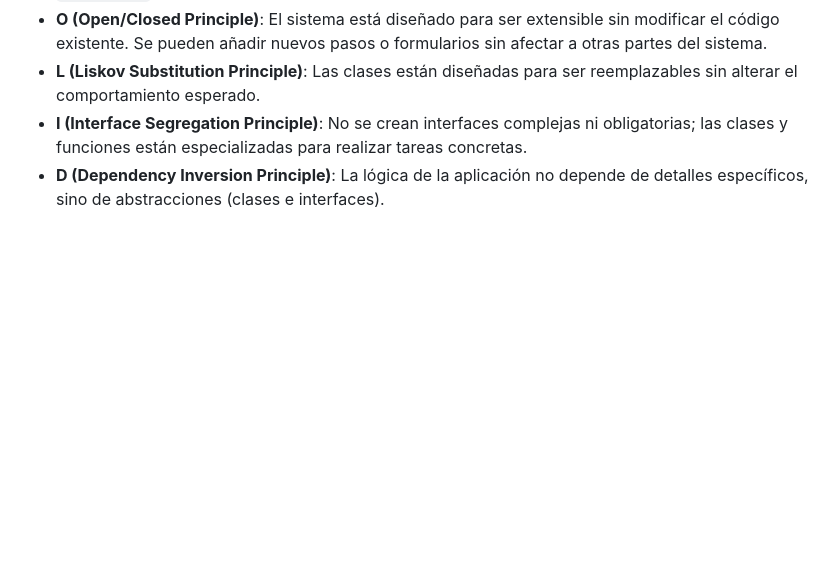
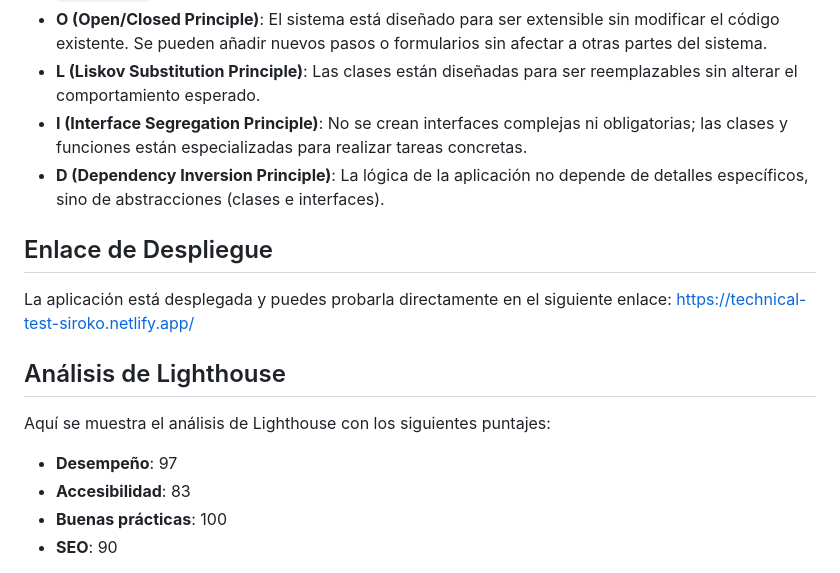
Before and after one commit to rodo08/siroko, a Markdown page: README.md, the part around one of its changes. Drawn GitHub-style; blank space fills up the shorter version.

Commit message:
Update readme file with deployment link and lighthouse analysis

```diff
--- a/README.md
+++ b/README.md
@@ -39,3 +39,17 @@ Este proyecto sigue los principios SOLID para garantizar un código más limpio,
 - **I (Interface Segregation Principle)**: No se crean interfaces complejas ni obligatorias; las clases y funciones están especializadas para realizar tareas concretas.
 - **D (Dependency Inversion Principle)**: La lógica de la aplicación no depende de detalles específicos, sino de abstracciones (clases e interfaces).
 
+## Enlace de Despliegue
+
+La aplicación está desplegada y puedes probarla directamente en el siguiente enlace:
+https://technical-test-siroko.netlify.app/
+
+## Análisis de Lighthouse
+
+Aquí se muestra el análisis de Lighthouse con los siguientes puntajes:
+
+- **Desempeño**: 97
+- **Accesibilidad**: 83
+- **Buenas prácticas**: 100
+- **SEO**: 90
+
```
Also changed, not shown: other parts of README.md (+2 -0 lines).
